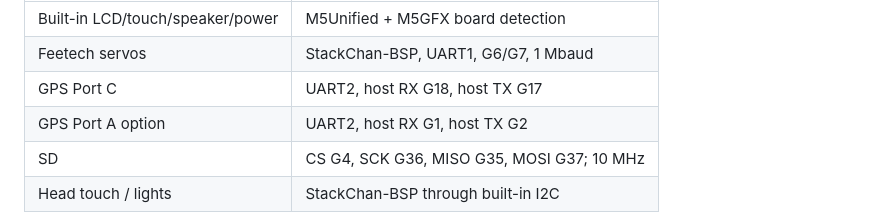
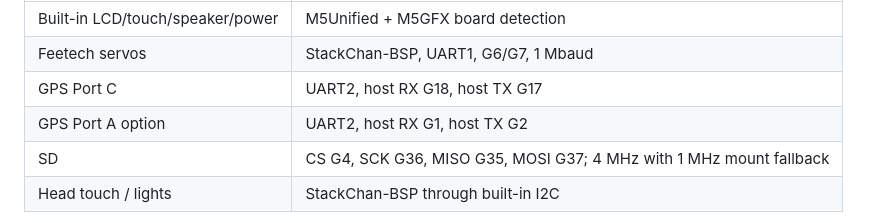
Before and after one commit to valleytechsolutions/Dash-Chan, a Markdown page: docs/HARDWARE.md, the part around the change. Drawn GitHub-style.

```diff
--- a/docs/HARDWARE.md
+++ b/docs/HARDWARE.md
@@ -8,7 +8,7 @@ This build targets the official **K151 StackChan**. A similarly named DIY robot
 | Feetech servos | StackChan-BSP, UART1, G6/G7, 1 Mbaud |
 | GPS Port C | UART2, host RX G18, host TX G17 |
 | GPS Port A option | UART2, host RX G1, host TX G2 |
-| SD | CS G4, SCK G36, MISO G35, MOSI G37; 10 MHz |
+| SD | CS G4, SCK G36, MISO G35, MOSI G37; 4 MHz with 1 MHz mount fallback |
 | Head touch / lights | StackChan-BSP through built-in I2C |
 
 The GPS Unit and stackable GPS Module/Module GPS v2 are different products. Verify the actual model, cable orientation, UART voltage, baud, and switch/pin routing. The default profile is for an external UART unit connected through Port C. Never connect RS-232 voltage levels directly to ESP32 GPIO. GPS settings cannot be changed during an active recording session.
```
Also changed, not shown: README.md (+3 -1 lines), docs/DEVELOPMENT.md (+1 -1 lines), media/device-buddies.png (added), 2 other files.
